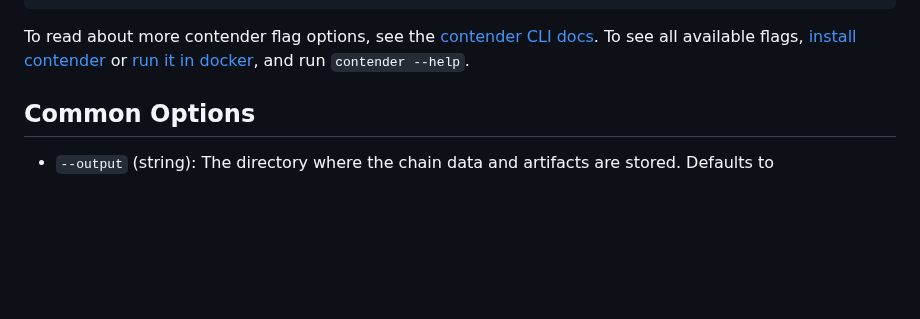
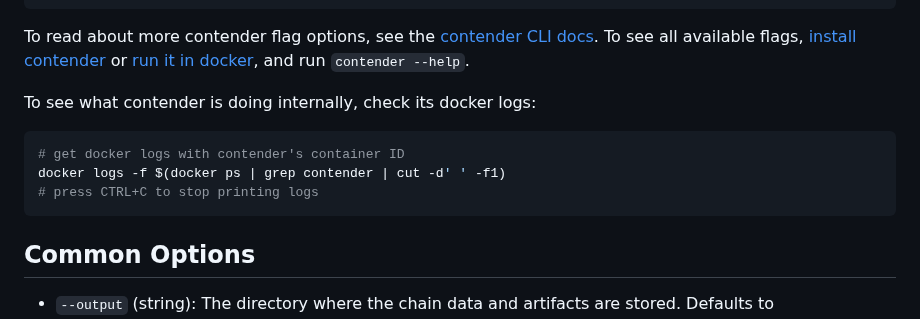
Before and after one commit to flashbots/builder-playground, a Markdown page: README.md, the part around the change. GitHub-like rendering; blank space fills up the shorter version.

Commit message:
add docker logs instructions for contender

````diff
--- a/README.md
+++ b/README.md
@@ -100,6 +100,14 @@ go run main.go cook l1 --contender \
 ```
 
 To read about more contender flag options, see the [contender CLI docs](https://github.com/flashbots/contender/blob/main/docs/cli.md). To see all available flags, [install contender](https://github.com/flashbots/contender/blob/main/docs/installation.md) or [run it in docker](https://github.com/flashbots/contender?tab=readme-ov-file#docker-instructions), and run `contender --help`.
+
+To see what contender is doing internally, check its docker logs:
+
+```bash
+# get docker logs with contender's container ID
+docker logs -f $(docker ps | grep contender | cut -d' ' -f1)
+# press CTRL+C to stop printing logs
+```
 
 ## Common Options
 
````
